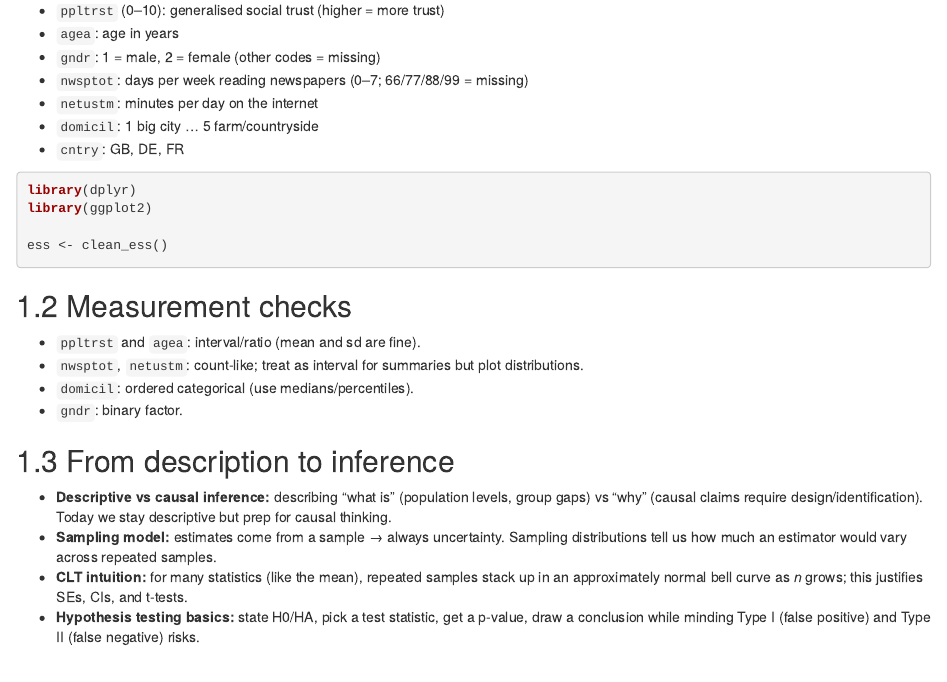
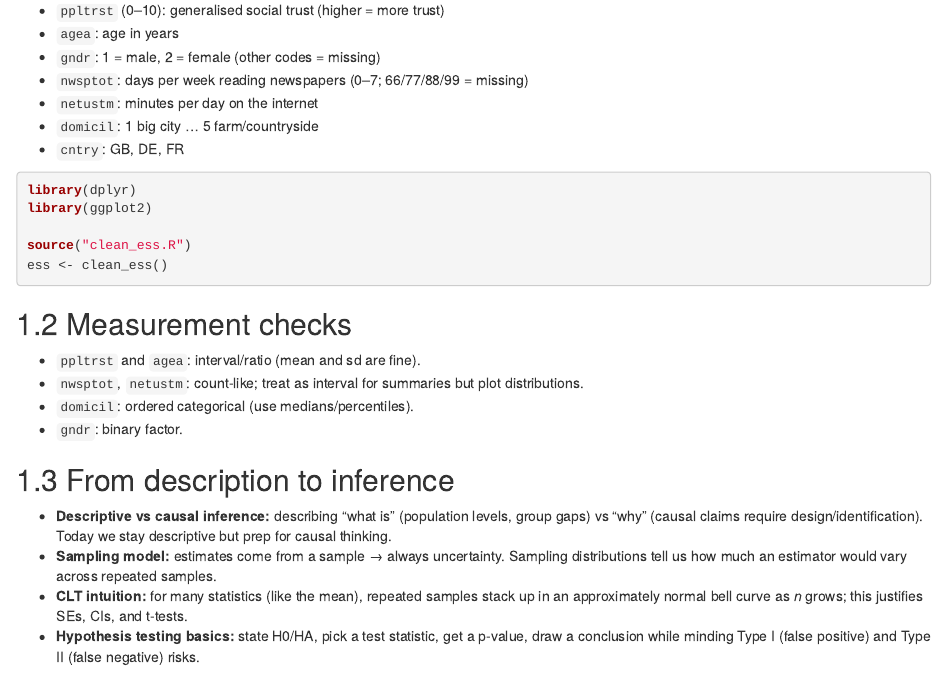
Before and after one commit to brksnmz/recsm, an R Markdown document (02-descriptive-ess.Rmd): the page in a window 1100 px wide, from 150 px down. Rendered offline with R 4.5, knitr and Pandoc, with nearby package versions; drawn as R Markdown's standard HTML page in place of the format the file asks for; some code elsewhere in the file could not run offline.

Commit message:
Update 02-descriptive-ess.Rmd

`````diff
--- a/02-descriptive-ess.Rmd
+++ b/02-descriptive-ess.Rmd
@@ -21,6 +21,7 @@ source("R/clean_ess.R")
 library(dplyr)
 library(ggplot2)
 
+source("clean_ess.R")
 ess <- clean_ess()
 ````
 
`````
